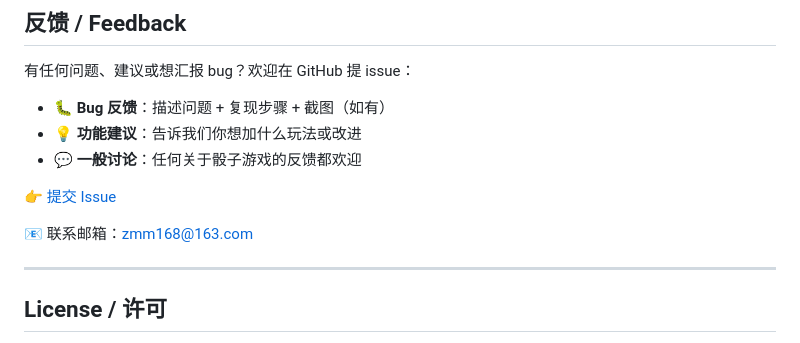
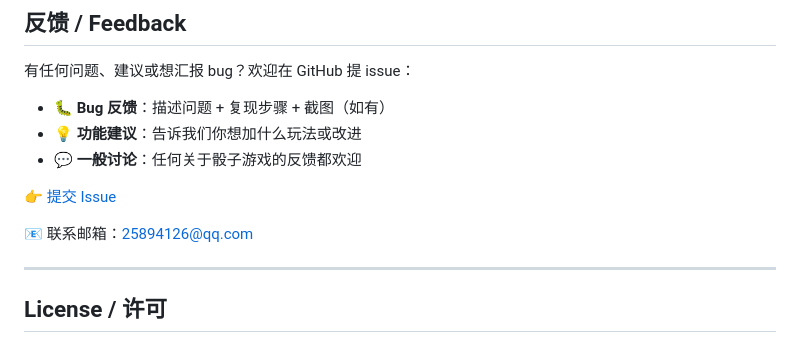
Before and after one commit to zmm863-commits/dsh-dice-game, a Markdown page: README.md, the part around the change. Rendered like a GitHub page.

Commit message:
docs: 更正联系邮箱为 25894126@qq.com

```diff
--- a/README.md
+++ b/README.md
@@ -100,7 +100,7 @@ docs/               # Poster & promotional assets
 
 👉 [提交 Issue](https://github.com/zmm863-commits/dsh-dice-game/issues/new)
 
-📧 联系邮箱：zmm168@163.com
+📧 联系邮箱：25894126@qq.com
 
 ---
 
```
